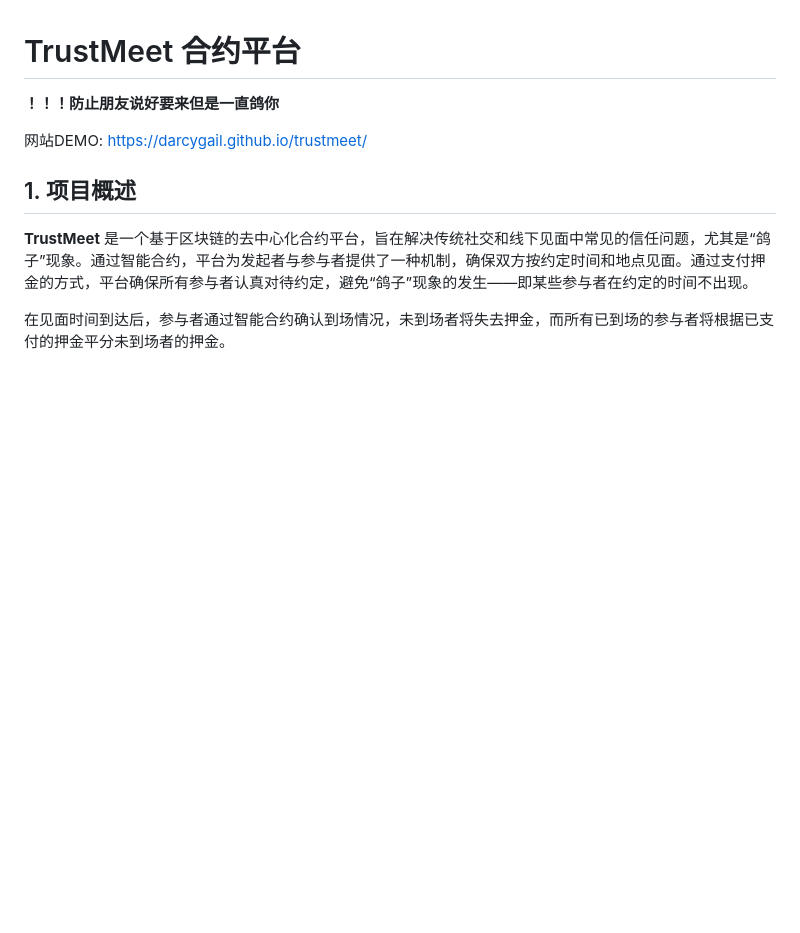
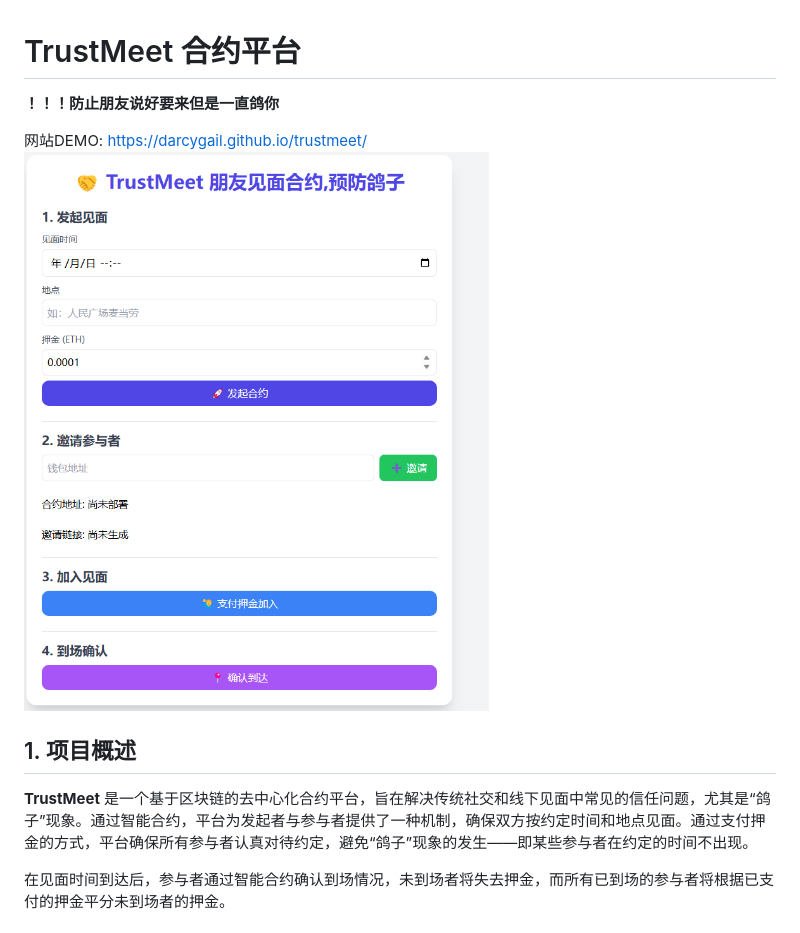
Before and after one commit to darcygail/trustmeet, a Markdown page: README.md, the part around the change. Rendered like a GitHub page; blank space fills up the shorter version.

```diff
--- a/README.md
+++ b/README.md
@@ -3,7 +3,7 @@
 **！！！防止朋友说好要来但是一直鸽你**
 
 网站DEMO: [https://darcygail.github.io/trustmeet/](https://darcygail.github.io/trustmeet/)
-
+![截图](./docs/screenshot-20250410-100053.png)
 
 ## 1. 项目概述
 
```
